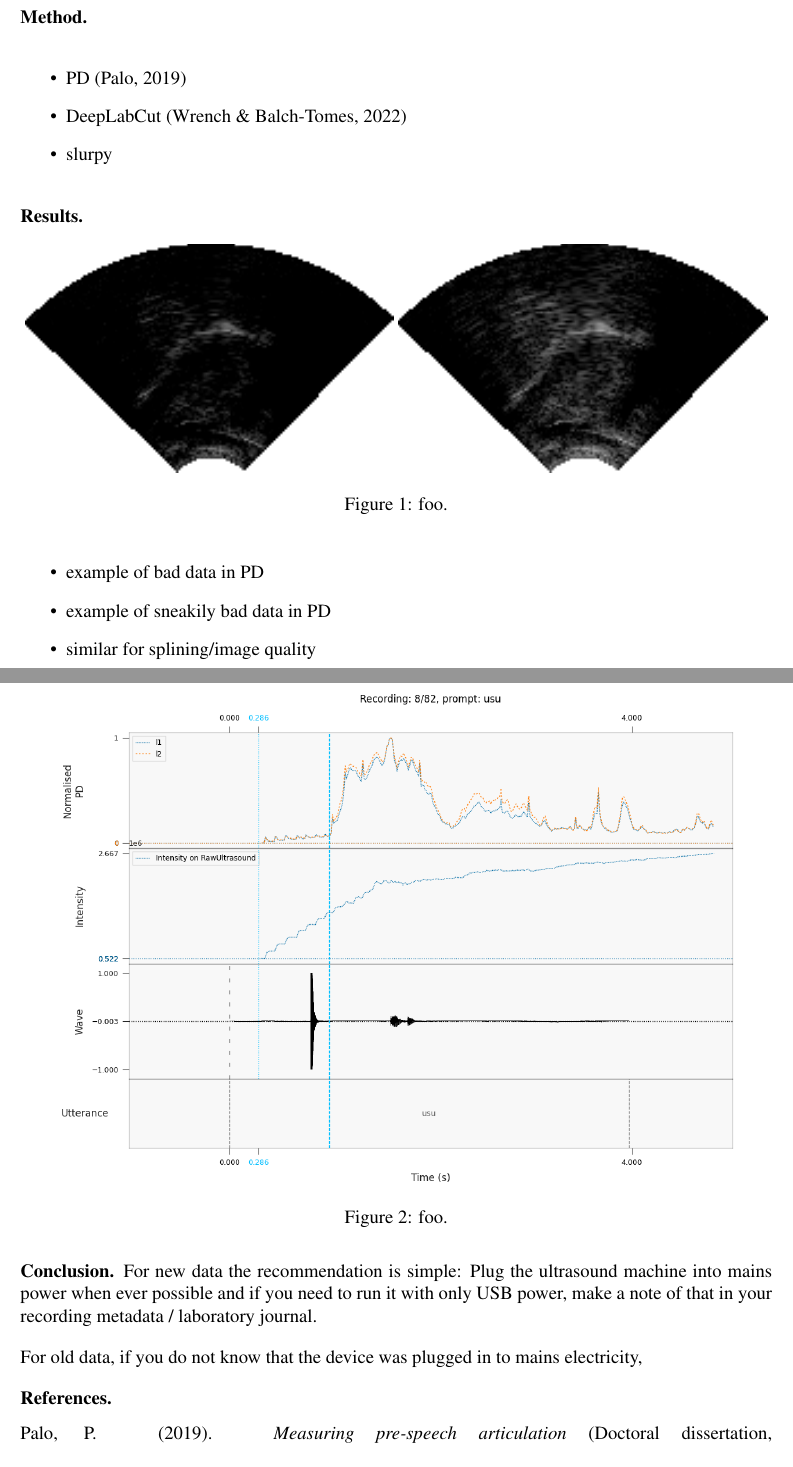
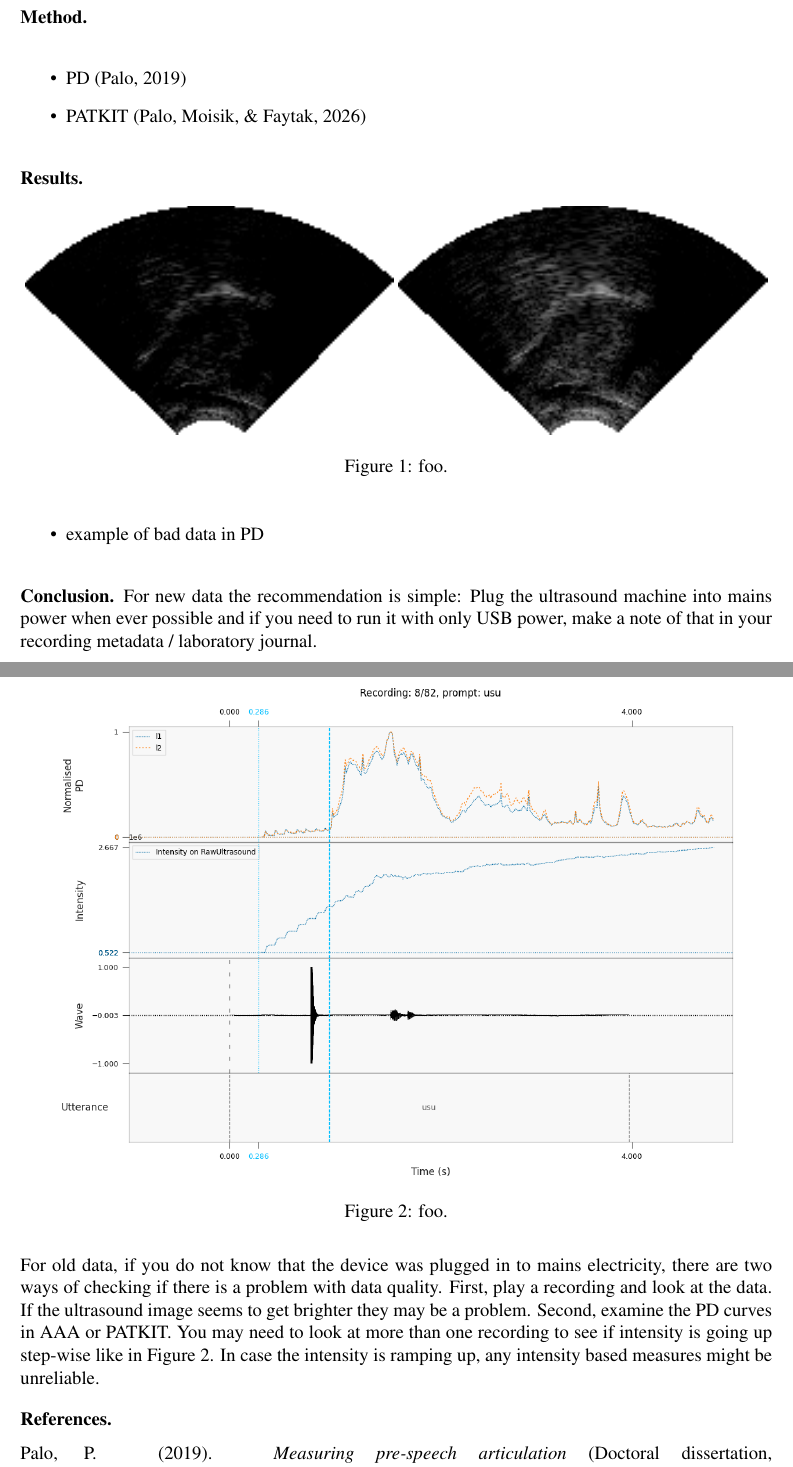
Before and after one commit to giuthas-conferences/MaTiPS-2026, a LaTeX document (abstract/MaTiPS_Poster_Palo_Plugin_your_ultrasound.tex): two parts of pages 1 and 2 of 2, joined at a grey line, cut so that both start at the same text. The pictures show the PDF file abstract/MaTiPS_Poster_Palo_Plugin_your_ultrasound.pdf that the author committed with the source.

Commit message:
Starting streamlining.

```diff
--- a/abstract/MaTiPS_Poster_Palo_Plugin_your_ultrasound.tex
+++ b/abstract/MaTiPS_Poster_Palo_Plugin_your_ultrasound.tex
@@ -88,8 +90,8 @@ recommendation for future data recording.
 
 \begin{itemize}
   \item example of bad data in PD
-  \item example of sneakily bad data in PD
-  \item similar for splining/image quality
+  % \item example of sneakily bad data in PD
+  % \item similar for splining/image quality
 \end{itemize}
 
 \heading{Conclusion.}
@@ -98,7 +100,12 @@ power when ever possible and if you need to run it with only USB power, make a
 note of that in your recording metadata / laboratory journal.
 
 For old data, if you do not know that the device was plugged in to mains
-electricity,
+electricity, there are two ways of checking if there is a problem with data
+quality. First, play a recording and look at the data. If the ultrasound image
+seems to get brighter they may be a problem. Second, examine the PD curves in
+AAA or PATKIT. You may need to look at more than one recording to see if
+intensity is going up step-wise like in Figure~\ref{fig:pd}. In case the
+intensity is ramping up, any intensity based measures might be unreliable.
 
 \setlength{\leftmargin}{1.5em}%
 \setlength{\itemindent}{-1.5em}%
```
Also changed, not shown: abstract/MaTiPS_Poster_Palo_Plugin_your_ultrasound.pdf, abstract/MaTiPS_Poster_Palo_Plugin_your_ultrasound.tex (8 more changed lines).
